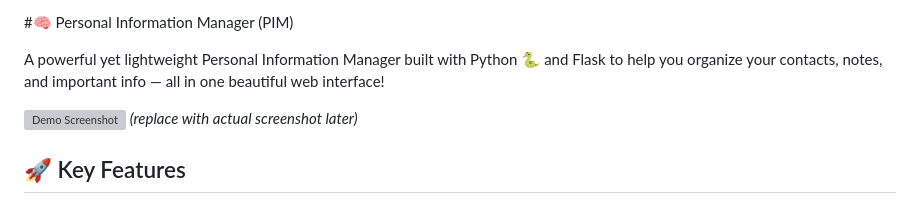
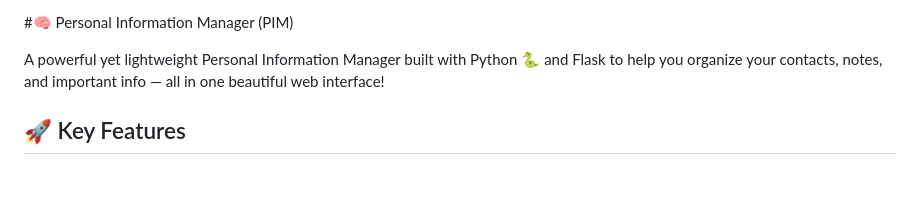
Before and after one commit to Varun071105/Personal-Information-Manager, a Markdown page: README.md, the part around the change. Rendered like a GitHub page; blank space fills up the shorter version; grey boxes are pictures that could not be loaded.

```diff
--- a/README.md
+++ b/README.md
@@ -2,7 +2,6 @@
 
 A powerful yet lightweight Personal Information Manager built with Python 🐍 and Flask to help you organize your contacts, notes, and important info — all in one beautiful web interface!
 
-![Demo Screenshot](https://via.placeholder.com/800x400?text=Personal+Information+Manager+Screenshot) *(replace with actual screenshot later)*
 
 ## 🚀 Key Features
 
```
